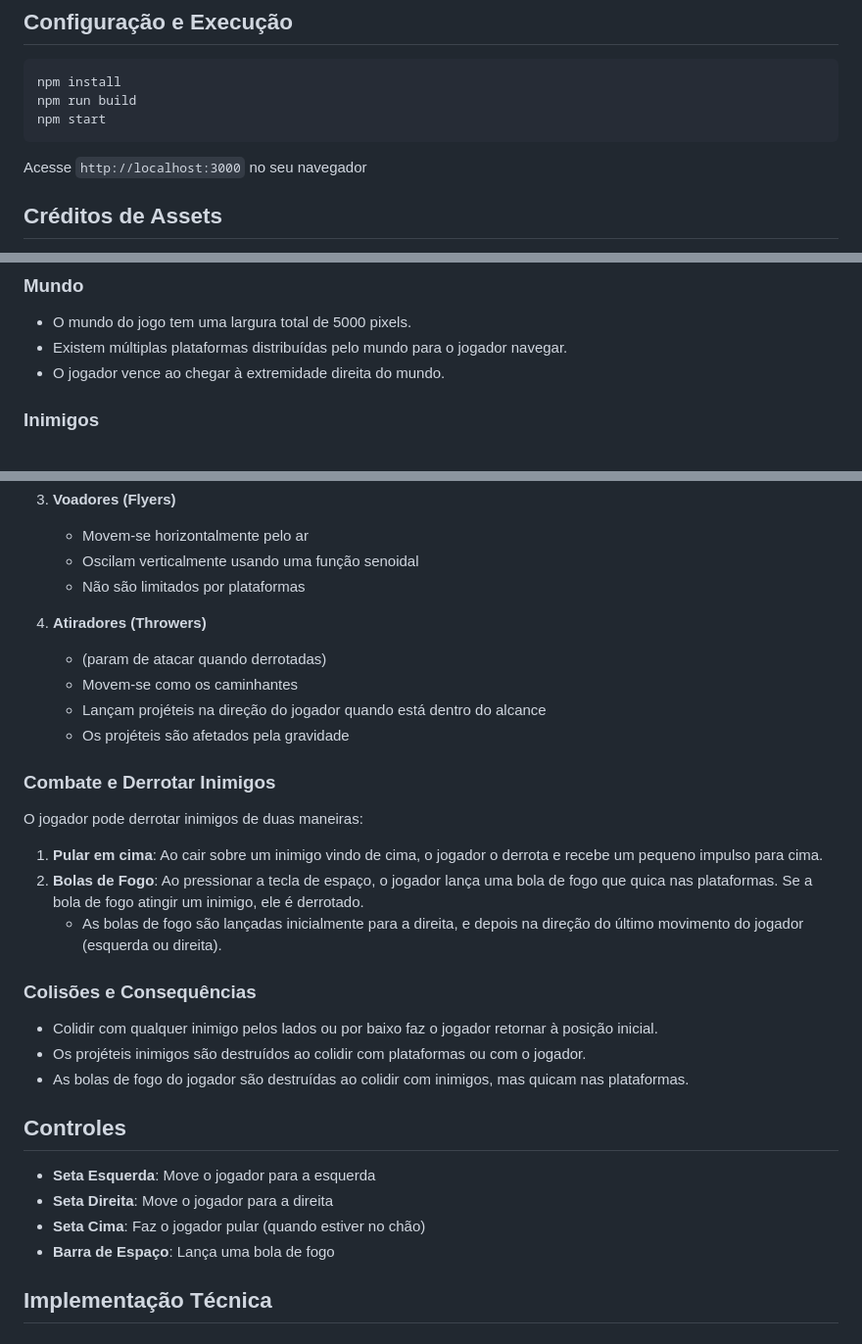
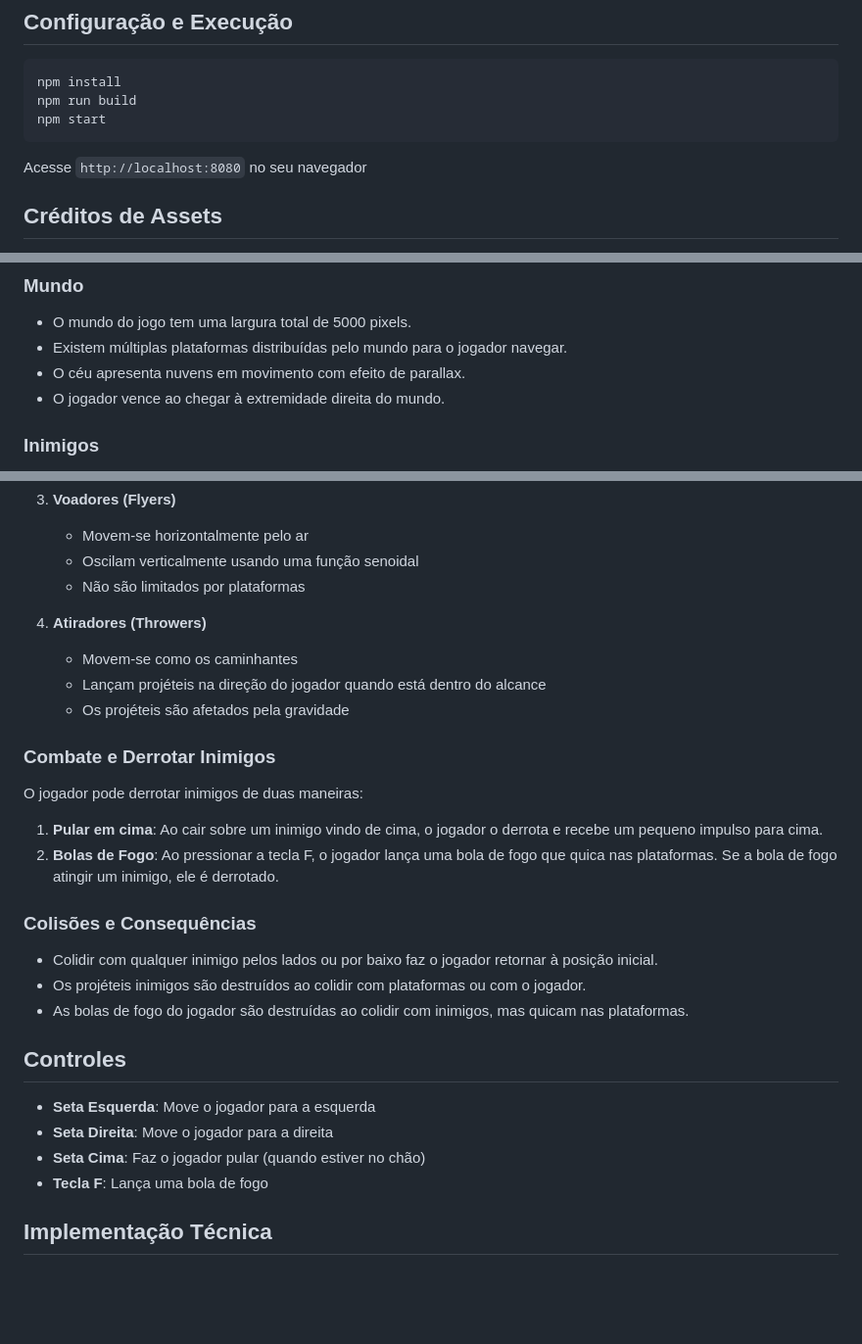
Before and after one commit to criapix/Corujita-Pula, a Markdown page: README.md, 3 parts joined by grey strips. Shown: that part at 98% size. GitHub-like rendering; blank space fills up the shorter version.

````diff
--- a/README.md
+++ b/README.md
@@ -51,7 +51,7 @@ npm run build
 npm start
 ```
 
-Acesse `http://localhost:3000` no seu navegador
+Acesse `http://localhost:8080` no seu navegador
 
 ## Créditos de Assets
 
@@ -116,6 +144,7 @@ Acesse `http://localhost:3000` no seu navegador
 
 - O mundo do jogo tem uma largura total de 5000 pixels.
 - Existem múltiplas plataformas distribuídas pelo mundo para o jogador navegar.
+- O céu apresenta nuvens em movimento com efeito de parallax.
 - O jogador vence ao chegar à extremidade direita do mundo.
 
 ### Inimigos
@@ -137,7 +166,6 @@ O jogo apresenta quatro tipos diferentes de inimigos, cada um com comportamento
    - Não são limitados por plataformas
 
 4. **Atiradores (Throwers)**
-   - (param de atacar quando derrotadas)
    - Movem-se como os caminhantes
    - Lançam projéteis na direção do jogador quando está dentro do alcance
    - Os projéteis são afetados pela gravidade
@@ -147,8 +175,7 @@ O jogo apresenta quatro tipos diferentes de inimigos, cada um com comportamento
 O jogador pode derrotar inimigos de duas maneiras:
 
 1. **Pular em cima**: Ao cair sobre um inimigo vindo de cima, o jogador o derrota e recebe um pequeno impulso para cima.
-2. **Bolas de Fogo**: Ao pressionar a tecla de espaço, o jogador lança uma bola de fogo que quica nas plataformas. Se a bola de fogo atingir um inimigo, ele é derrotado.
-   - As bolas de fogo são lançadas inicialmente para a direita, e depois na direção do último movimento do jogador (esquerda ou direita).
+2. **Bolas de Fogo**: Ao pressionar a tecla F, o jogador lança uma bola de fogo que quica nas plataformas. Se a bola de fogo atingir um inimigo, ele é derrotado.
 
 ### Colisões e Consequências
 
@@ -161,7 +188,7 @@ O jogador pode derrotar inimigos de duas maneiras:
 - **Seta Esquerda**: Move o jogador para a esquerda
 - **Seta Direita**: Move o jogador para a direita
 - **Seta Cima**: Faz o jogador pular (quando estiver no chão)
-- **Barra de Espaço**: Lança uma bola de fogo
+- **Tecla F**: Lança uma bola de fogo
 
 ## Implementação Técnica
 
````
Also changed, not shown: other parts of README.md (+39 -25 lines).
